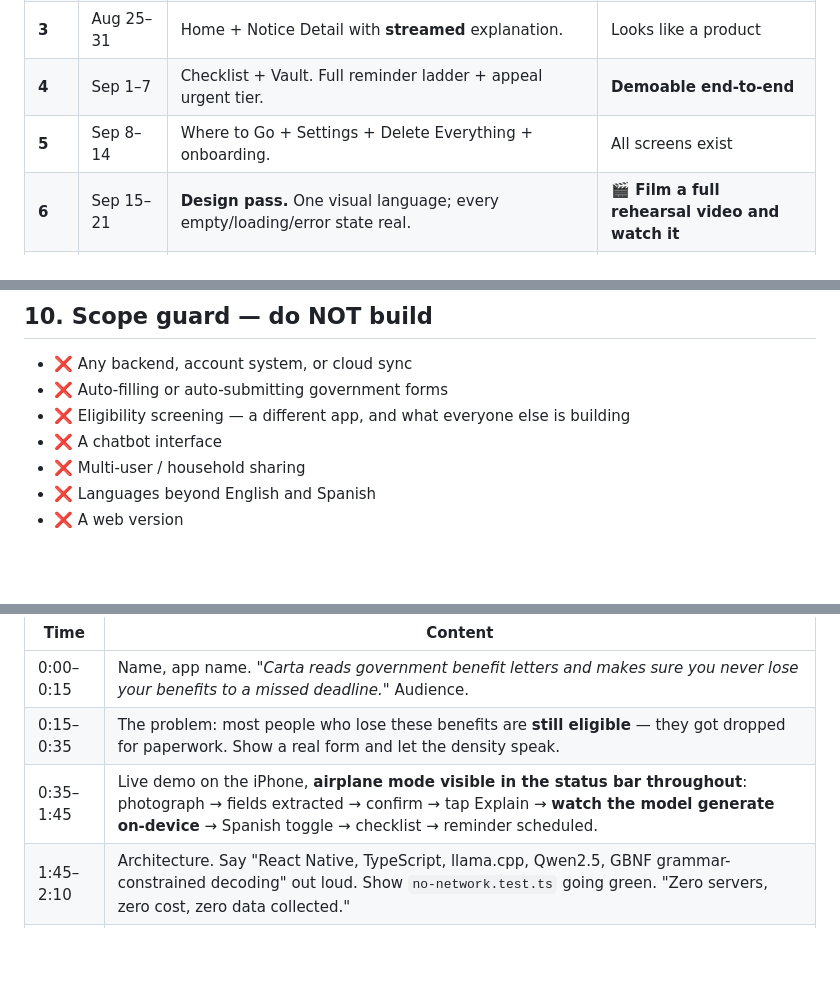
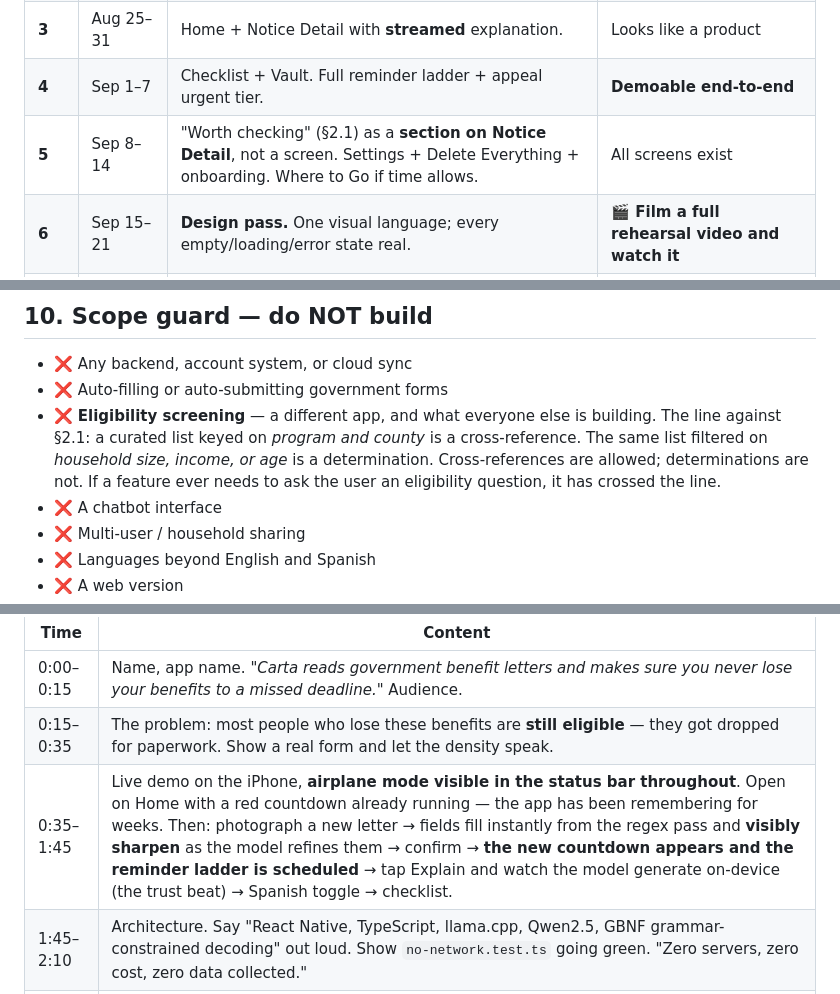
Before and after one commit to devanshsanghavi-droid/Congressional_App_Challenge, a Markdown page: SPEC.md, 3 parts joined by grey strips. GitHub-like rendering; blank space fills up the shorter version.

```diff
--- a/SPEC.md
+++ b/SPEC.md
@@ -277,7 +319,7 @@ Solo. Sequenced so the app is end-to-end early and every later week makes it **b
 | **2** | Aug 18–24 | Thin spine, ugly but real: photo → OCR → redact → pre-fill → extract → confirm → save → one reminder fires. | End-to-end works once |
 | **3** | Aug 25–31 | Home + Notice Detail with **streamed** explanation. | Looks like a product |
 | **4** | Sep 1–7 | Checklist + Vault. Full reminder ladder + appeal urgent tier. | **Demoable end-to-end** |
-| **5** | Sep 8–14 | Where to Go + Settings + Delete Everything + onboarding. | All screens exist |
+| **5** | Sep 8–14 | "Worth checking" (§2.1) as a **section on Notice Detail**, not a screen. Settings + Delete Everything + onboarding. Where to Go if time allows. | All screens exist |
 | **6** | Sep 15–21 | **Design pass.** One visual language; every empty/loading/error state real. | **🎬 Film a full rehearsal video and watch it** |
 | **7** | Sep 22–28 | Spanish QA, accessibility pass, readability gate in CI. | Both languages complete |
 | **8** | Sep 29–Oct 5 | Corpus photographs, measure, fix the worst failures. | Metrics table real |
@@ -295,7 +337,7 @@ Solo. Sequenced so the app is end-to-end early and every later week makes it **b
 
 - ❌ Any backend, account system, or cloud sync
 - ❌ Auto-filling or auto-submitting government forms
-- ❌ Eligibility screening — a different app, and what everyone else is building
+- ❌ **Eligibility screening** — a different app, and what everyone else is building. The line against §2.1: a curated list keyed on *program and county* is a cross-reference. The same list filtered on *household size, income, or age* is a determination. Cross-references are allowed; determinations are not. If a feature ever needs to ask the user an eligibility question, it has crossed the line.
 - ❌ A chatbot interface
 - ❌ Multi-user / household sharing
 - ❌ Languages beyond English and Spanish
@@ -336,7 +381,7 @@ Required by the rules: participant name, app name, purpose in **one sentence**,
 |---|---|
 | 0:00–0:15 | Name, app name. *"Carta reads government benefit letters and makes sure you never lose your benefits to a missed deadline."* Audience. |
 | 0:15–0:35 | The problem: most people who lose these benefits are **still eligible** — they got dropped for paperwork. Show a real form and let the density speak. |
-| 0:35–1:45 | Live demo on the iPhone, **airplane mode visible in the status bar throughout**: photograph → fields extracted → confirm → tap Explain → **watch the model generate on-device** → Spanish toggle → checklist → reminder scheduled. |
+| 0:35–1:45 | Live demo on the iPhone, **airplane mode visible in the status bar throughout**. Open on Home with a red countdown already running — the app has been remembering for weeks. Then: photograph a new letter → fields fill instantly from the regex pass and **visibly sharpen** as the model refines them → confirm → **the new countdown appears and the reminder ladder is scheduled** → tap Explain and watch the model generate on-device (the trust beat) → Spanish toggle → checklist. |
 | 1:45–2:10 | Architecture. Say "React Native, TypeScript, llama.cpp, Qwen2.5, GBNF grammar-constrained decoding" out loud. Show `no-network.test.ts` going green. "Zero servers, zero cost, zero data collected." |
 | 2:10–2:30 | Metrics table. Close: *"The problem was never eligibility. It was the mail."* |
 
```
Also changed, not shown: other parts of SPEC.md (+53 -9 lines), CLAUDE.md (+27 -0 lines).
